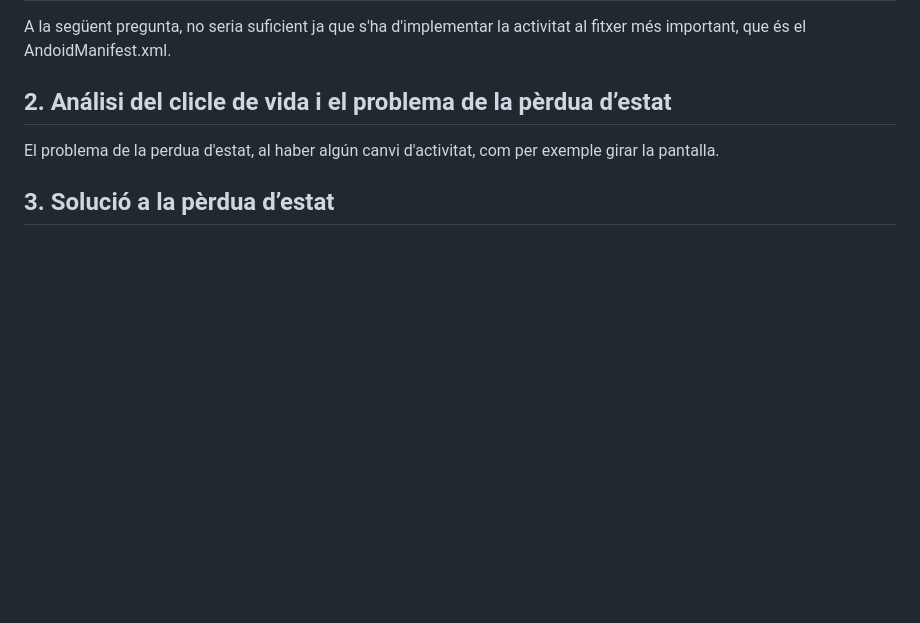
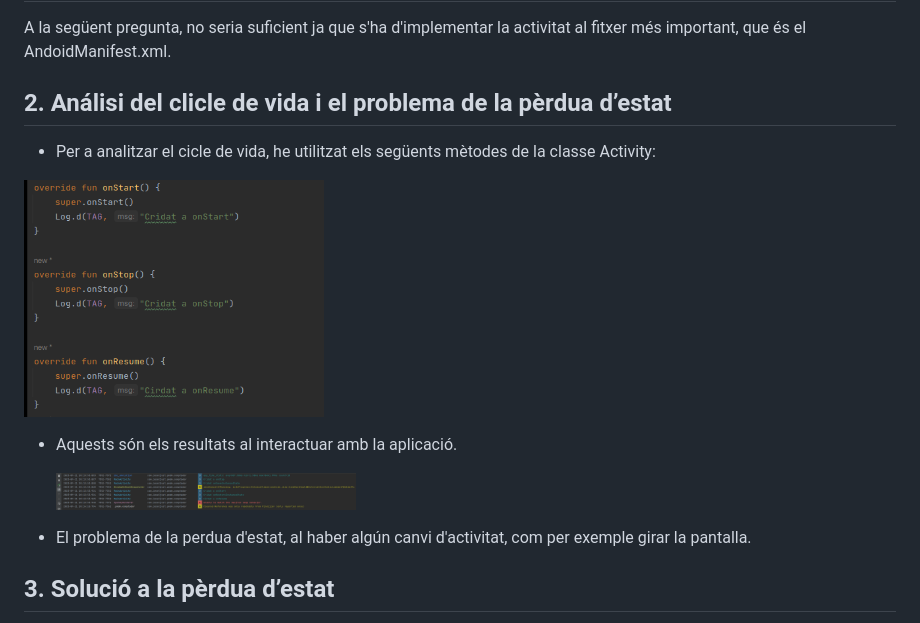
Before and after one commit to Pansero87/PmDm_23-24, a Markdown page: Activitat. Ampliant el Comptador/README.md, the part around the change. Rendered like a GitHub page; blank space fills up the shorter version.

```diff
--- a/Activitat. Ampliant el Comptador/README.md
+++ b/Activitat. Ampliant el Comptador/README.md
@@ -38,8 +38,15 @@ Aquests són els fitxers d'una activitat:
 A la següent pregunta, no seria suficient ja que s'ha d'implementar la activitat al fitxer més important, que és el AndoidManifest.xml.
 
 ## 2. Análisi del clicle de vida i el problema de la pèrdua d’estat
+* Per a analitzar el cicle de vida, he utilitzat els següents mètodes de la classe Activity:
 
- El problema de la perdua d'estat, al haber algún canvi d'activitat, com per exemple girar la pantalla.
+ <img src="images/cicle.png" width="300" height="300">
+
+* Aquests són els resultats al interactuar amb la aplicació.
+
+  <img src="images/logs.png" width="300" height="300">
+
+* El problema de la perdua d'estat, al haber algún canvi d'activitat, com per exemple girar la pantalla.
 
 ## 3. Solució a la pèrdua d’estat
 
```
